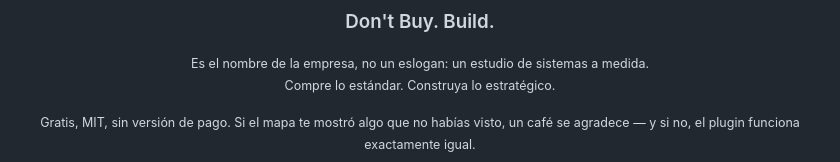
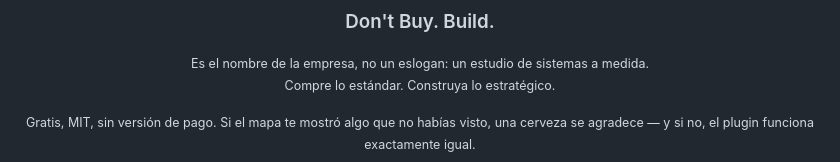
Before and after one commit to 368433/why-graph, a Markdown page: README.es.md, the part around one of its changes. GitHub-like rendering.

```diff
--- a/README.es.md
+++ b/README.es.md
@@ -378,6 +378,6 @@ Hecho por **Felipe Córdova** · Powered by **[DBB Labs](https://dontbuybuild.cl
 
 <sub>Es el nombre de la empresa, no un eslogan: un estudio de sistemas a medida.<br>Compre lo estándar. Construya lo estratégico.</sub>
 
-<sub>Gratis, MIT, sin versión de pago. Si el mapa te mostró algo que no habías visto, un café se
+<sub>Gratis, MIT, sin versión de pago. Si el mapa te mostró algo que no habías visto, una cerveza se
 agradece — y si no, el plugin funciona exactamente igual.</sub>
 
```
Also changed, not shown: other parts of README.es.md (+2 -2 lines), README.md (+3 -3 lines).
